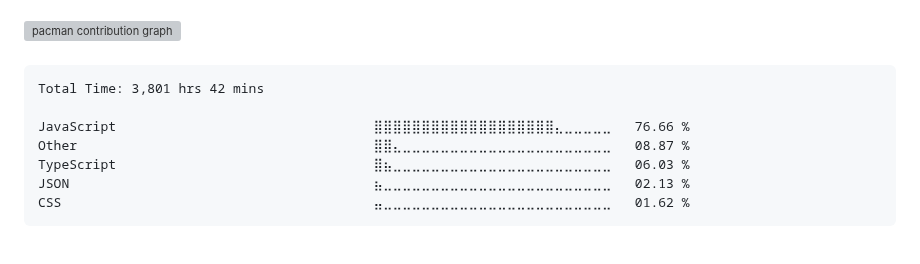
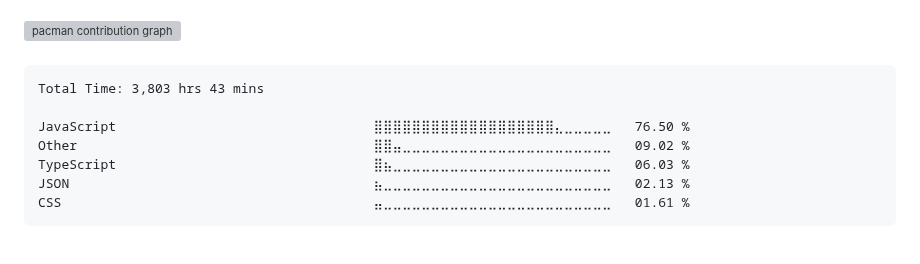
Before and after one commit to surajkuushwaha/surajkuushwaha, a Markdown page: README.md, the part around the change. Rendered like a GitHub page; grey boxes are pictures that could not be loaded.

Commit message:
Updated waka-readme graph with new metrics

````diff
--- a/README.md
+++ b/README.md
@@ -77,13 +77,13 @@
 <!--START_SECTION:waka-->
 
 ```txt
-Total Time: 3,801 hrs 42 mins
+Total Time: 3,803 hrs 43 mins
 
-JavaScript                                 ⣿⣿⣿⣿⣿⣿⣿⣿⣿⣿⣿⣿⣿⣿⣿⣿⣿⣿⣿⣄⣀⣀⣀⣀⣀   76.66 %
-Other                                      ⣿⣿⣄⣀⣀⣀⣀⣀⣀⣀⣀⣀⣀⣀⣀⣀⣀⣀⣀⣀⣀⣀⣀⣀⣀   08.87 %
+JavaScript                                 ⣿⣿⣿⣿⣿⣿⣿⣿⣿⣿⣿⣿⣿⣿⣿⣿⣿⣿⣿⣄⣀⣀⣀⣀⣀   76.50 %
+Other                                      ⣿⣿⣤⣀⣀⣀⣀⣀⣀⣀⣀⣀⣀⣀⣀⣀⣀⣀⣀⣀⣀⣀⣀⣀⣀   09.02 %
 TypeScript                                 ⣿⣦⣀⣀⣀⣀⣀⣀⣀⣀⣀⣀⣀⣀⣀⣀⣀⣀⣀⣀⣀⣀⣀⣀⣀   06.03 %
 JSON                                       ⣦⣀⣀⣀⣀⣀⣀⣀⣀⣀⣀⣀⣀⣀⣀⣀⣀⣀⣀⣀⣀⣀⣀⣀⣀   02.13 %
-CSS                                        ⣤⣀⣀⣀⣀⣀⣀⣀⣀⣀⣀⣀⣀⣀⣀⣀⣀⣀⣀⣀⣀⣀⣀⣀⣀   01.62 %
+CSS                                        ⣤⣀⣀⣀⣀⣀⣀⣀⣀⣀⣀⣀⣀⣀⣀⣀⣀⣀⣀⣀⣀⣀⣀⣀⣀   01.61 %
 ```
 
 <!--END_SECTION:waka-->
````
